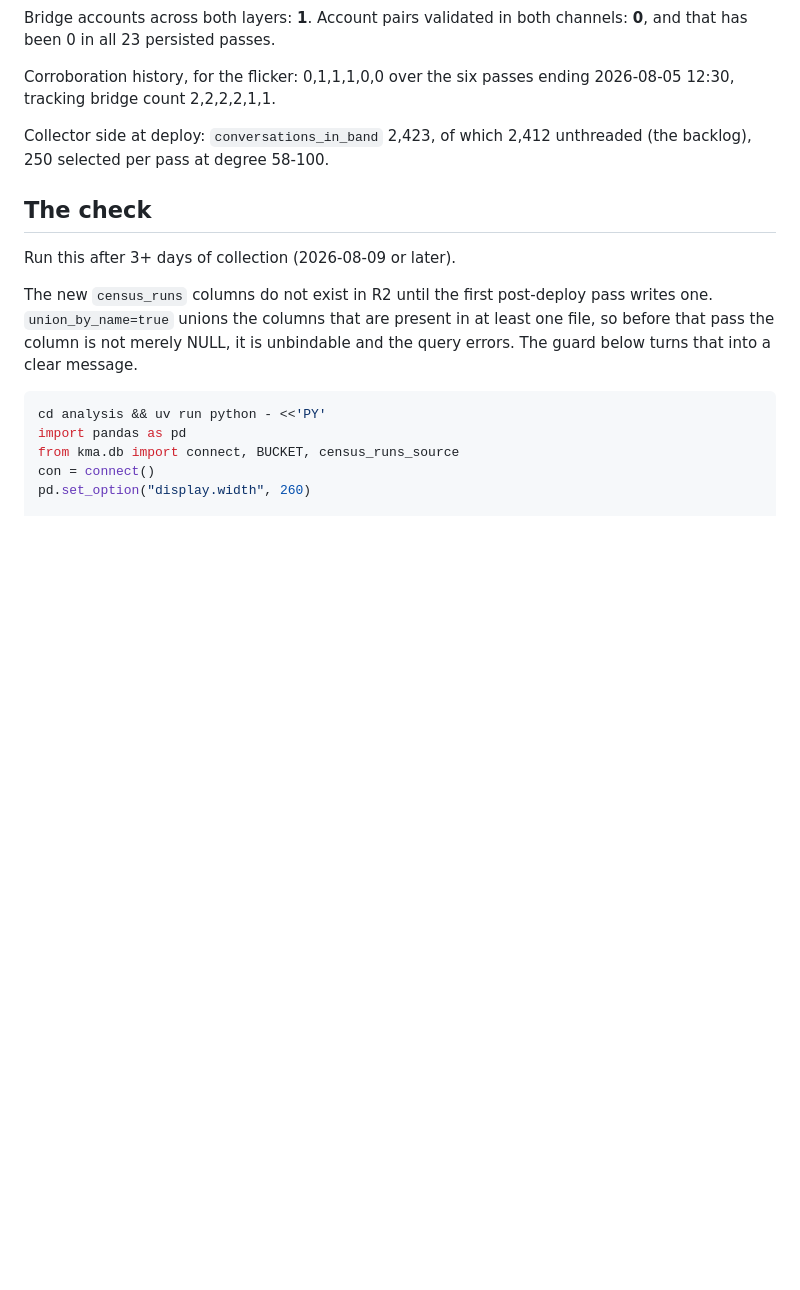
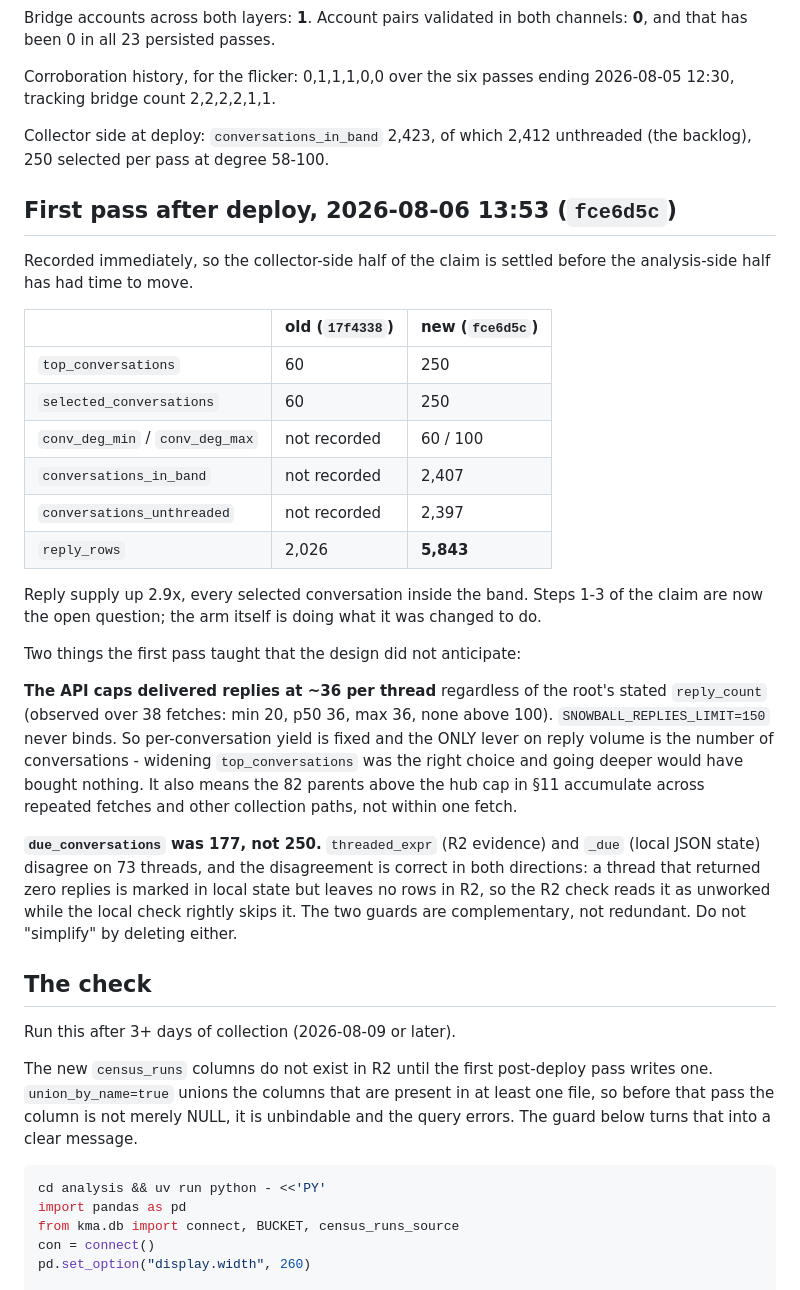
Before and after one commit to tom-h-f/kenya, a Markdown page: docs/analysis/conversation-band-verification.md, the part around the change. Rendered like a GitHub page; blank space fills up the shorter version.

Commit message:
docs: record first post-deploy conversation pass

```diff
--- a/docs/analysis/conversation-band-verification.md
+++ b/docs/analysis/conversation-band-verification.md
@@ -49,6 +49,41 @@ Corroboration history, for the flicker: 0,1,1,1,0,0 over the six passes ending
 
 Collector side at deploy: `conversations_in_band` 2,423, of which 2,412
 unthreaded (the backlog), 250 selected per pass at degree 58-100.
+
+## First pass after deploy, 2026-08-06 13:53 (`fce6d5c`)
+
+Recorded immediately, so the collector-side half of the claim is settled before
+the analysis-side half has had time to move.
+
+| | old (`17f4338`) | new (`fce6d5c`) |
+|---|---|---|
+| `top_conversations` | 60 | 250 |
+| `selected_conversations` | 60 | 250 |
+| `conv_deg_min` / `conv_deg_max` | not recorded | 60 / 100 |
+| `conversations_in_band` | not recorded | 2,407 |
+| `conversations_unthreaded` | not recorded | 2,397 |
+| `reply_rows` | 2,026 | **5,843** |
+
+Reply supply up 2.9x, every selected conversation inside the band. Steps 1-3 of
+the claim are now the open question; the arm itself is doing what it was
+changed to do.
+
+Two things the first pass taught that the design did not anticipate:
+
+**The API caps delivered replies at ~36 per thread** regardless of the root's
+stated `reply_count` (observed over 38 fetches: min 20, p50 36, max 36, none
+above 100). `SNOWBALL_REPLIES_LIMIT=150` never binds. So per-conversation yield
+is fixed and the ONLY lever on reply volume is the number of conversations -
+widening `top_conversations` was the right choice and going deeper would have
+bought nothing. It also means the 82 parents above the hub cap in §11 accumulate
+across repeated fetches and other collection paths, not within one fetch.
+
+**`due_conversations` was 177, not 250.** `threaded_expr` (R2 evidence) and
+`_due` (local JSON state) disagree on 73 threads, and the disagreement is
+correct in both directions: a thread that returned zero replies is marked in
+local state but leaves no rows in R2, so the R2 check reads it as unworked
+while the local check rightly skips it. The two guards are complementary, not
+redundant. Do not "simplify" by deleting either.
 
 ## The check
 
```
